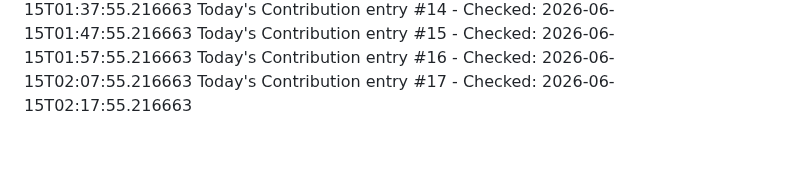
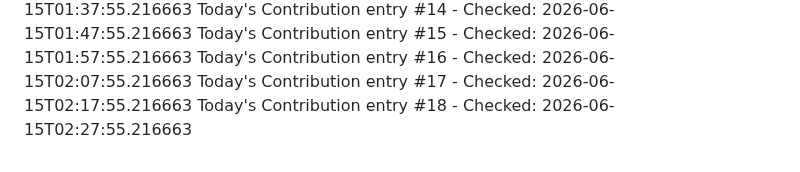
Before and after one commit to Hubrisdog/runwaymap, a Markdown page: CONTRIBUTIONS.md, the part around the change. GitHub-like rendering.

```diff
--- a/CONTRIBUTIONS.md
+++ b/CONTRIBUTIONS.md
@@ -50,3 +50,4 @@ Today's Contribution entry #14 - Checked: 2026-06-15T01:47:55.216663
 Today's Contribution entry #15 - Checked: 2026-06-15T01:57:55.216663
 Today's Contribution entry #16 - Checked: 2026-06-15T02:07:55.216663
 Today's Contribution entry #17 - Checked: 2026-06-15T02:17:55.216663
+Today's Contribution entry #18 - Checked: 2026-06-15T02:27:55.216663
```
